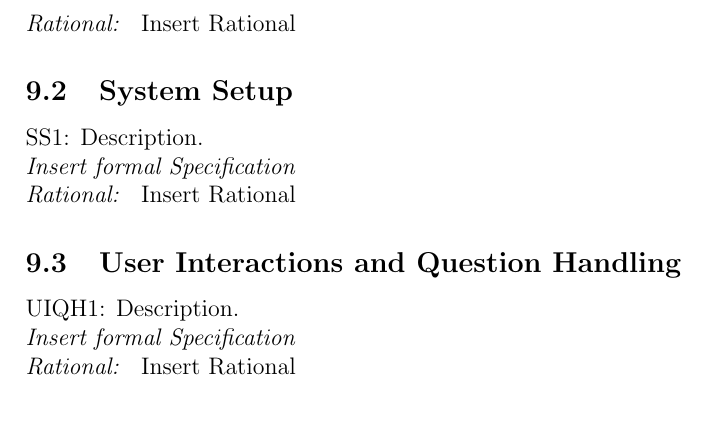
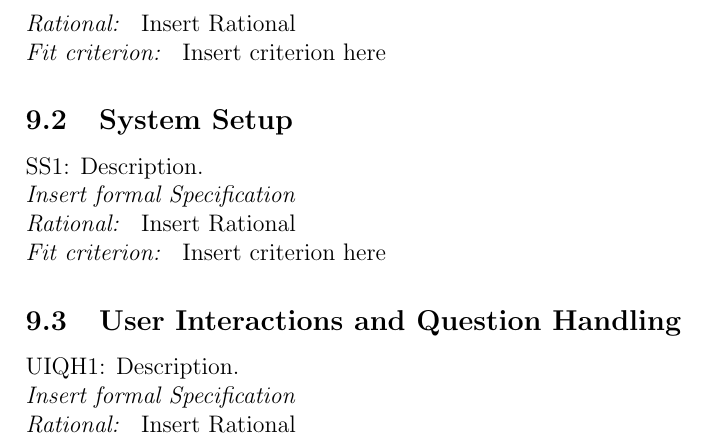
Before and after one commit to parishanizam/TeleHealth, a LaTeX document (docs/SRS-Volere/SRS.tex): part of page 11 of 18, cut so that both start at the same text. Compiled offline with pdfLaTeX.

Commit message:
Added fit criterion

```diff
--- a/docs/SRS-Volere/SRS.tex
+++ b/docs/SRS-Volere/SRS.tex
@@ -135,14 +135,16 @@ involved in the Project}
 \subsection{Authentication}
 A1: Description.\\
 \textit{Insert formal Specification}\\
-\textit{Rational: } Insert Rational
+\textit{Rational: } Insert Rational\\
+\textit{Fit criterion: } Insert criterion here
 
 \subsection{System Setup}
 SS1: Description.\\
 \textit{Insert formal Specification}\\
-\textit{Rational: } Insert Rational
+\textit{Rational: } Insert Rational\\
+\textit{Fit criterion: } Insert criterion here
 
 \subsection{User Interactions and Question Handling}
 UIQH1: Description.\\
 \textit{Insert formal Specification}\\
-\textit{Rational: } Insert Rational
+\textit{Rational: } Insert Rational\\
```
Also changed, not shown: docs/SRS-Volere/SRS.pdf, docs/SRS-Volere/SRS.tex (10 more changed lines).
